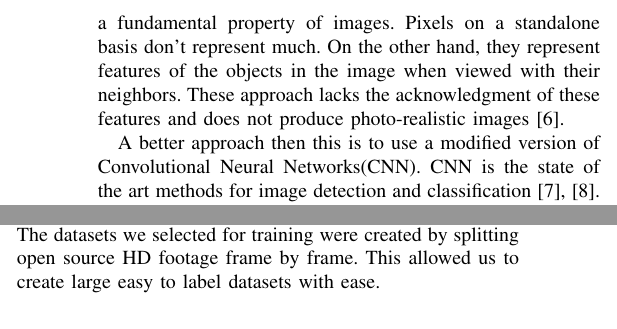
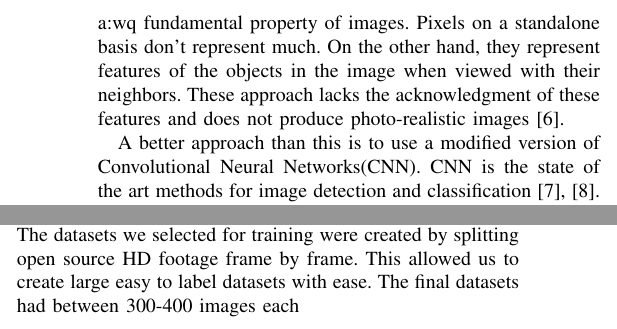
Before and after one commit to goobta/CARROL, a LaTeX paper (latex/report.tex, which reads latex/background.tex, latex/methods.tex): two parts of the columns of page 2 of 6, joined at a grey line, cut so that both start at the same text. Compiled offline with pdfLaTeX; a missing font is replaced by an installed copy or a similar font; a LaTeX package or settings file that is missing is left out.

```diff
--- a/latex/background.tex
+++ b/latex/background.tex
@@ -13,13 +13,13 @@
 other simpler technique that is used for super resolution\cite{Siu}. An image is
 divided into multiple mathematical subspaces. Within these subspaces,
 interpolation is performed to fill in the missing pixel data and the final image
-is reconstructed from these subspaces. These approaches lack to account for a
+is reconstructed from these subspaces. These approaches lack to account for a:wq
 fundamental property of images. Pixels on a standalone basis don’t represent
 much. On the other hand, they represent features of the objects in the image
 when viewed with their neighbors. These approach lacks the acknowledgment of
 these features and does not produce photo-realistic images\cite{Ferwerda}.
 
-A better approach then this is to use a modified version of Convolutional Neural
+A better approach than this is to use a modified version of Convolutional Neural
 Networks(CNN). CNN is the state of the art methods for image detection and
 classification\cite{Krizhevsky, Jaswal2014}. CNNs comprise more than one convolutional layers followed
 by one or more fully connected layers to classify images. The architecture is
--- a/latex/methods.tex
+++ b/latex/methods.tex
@@ -36,7 +36,8 @@
 We opted to select datasets with one to three subjects in it in order present
 where our proposed solution would shine. The datasets we selected for training
 were created by splitting open source HD footage frame by frame. This allowed us
-to create large easy to label datasets with ease.
+to create large easy to label datasets with ease. The final datasets had between
+300-400 images each
 
 \subsection{Segmentation}
 \subsubsection*{Fully Convolutional Network}
```
